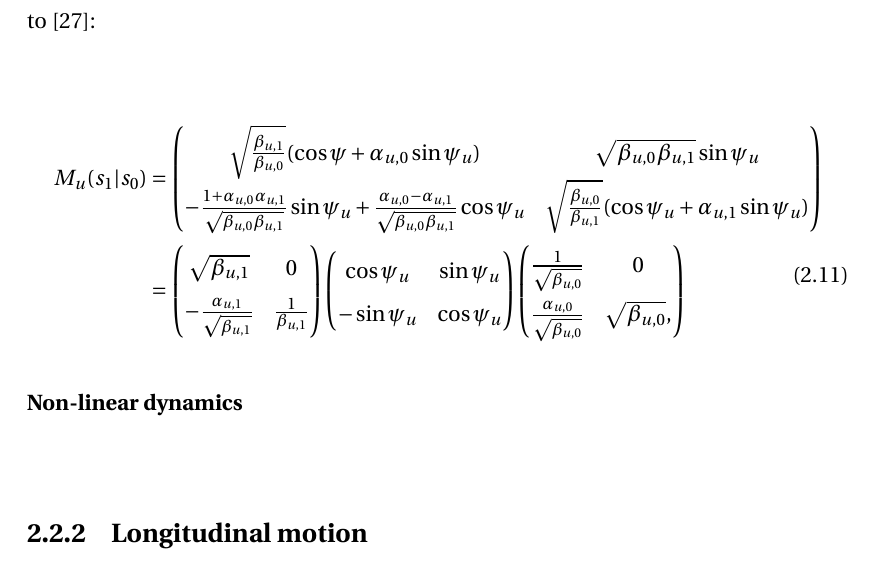
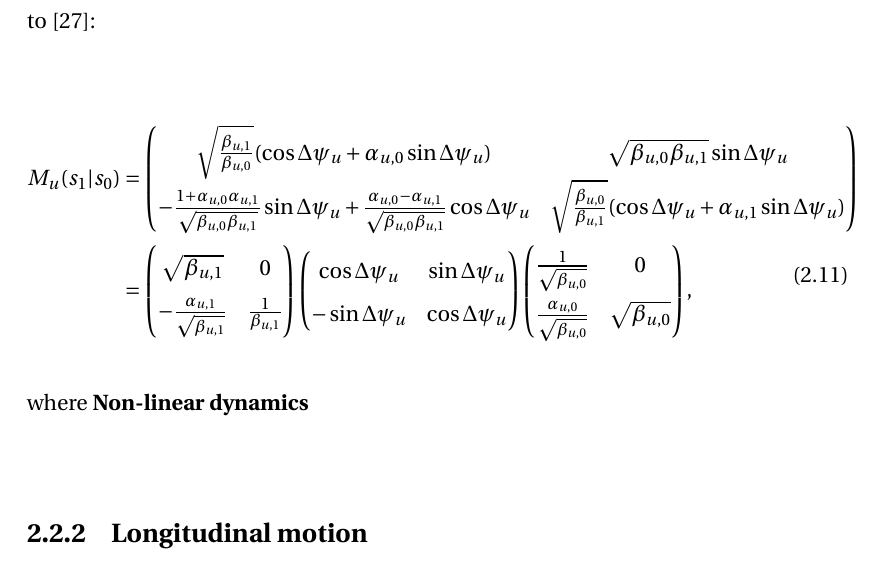
Before and after one commit to natriant/PhD_thesis, a LaTeX thesis (main.tex, which reads chapters/chapter02.tex): part of page 35 of 119, cut so that both start at the same text. Compiled offline with pdfLaTeX.

Commit message:
replace psi with Delta psi

```diff
--- a/chapters/chapter02.tex
+++ b/chapters/chapter02.tex
@@ -154,22 +154,23 @@ where $u=(x,y)$. The transfer matrix from the position $s_0$ to the $s_1$, $M_u
 \begin{equation}\label{eq:linear_transfer_matrix}
     \begin{split}
     M_u (s_1 |  s_0) &= \begin{pmatrix}
-        \sqrt{\frac{\beta_{u,1}}{\beta_{u,0}}} (\cos{\psi}+\alpha_{u,0} \sin{\psi_u}) & \sqrt{\beta_{u,0}\beta_{u,1}}\sin{\psi_u} \\
-         - \frac{1+\alpha_{u,0} \alpha_{u,1}}{\sqrt{\beta_{u,0} \beta_{u,1}}} \sin{\psi_u}+ \frac{\alpha_{u,0} - \alpha_{u,1}}{\sqrt{\beta_{u,0} \beta_{u,1}}} \cos{\psi_u} & \sqrt{\frac{\beta_{u,0}}{\beta_{u,1}}} (\cos{\psi_u}+\alpha_{u,1} \sin{\psi_u})
+        \sqrt{\frac{\beta_{u,1}}{\beta_{u,0}}} (\cos{\Delta \psi_u}+\alpha_{u,0} \sin{\Delta \psi_u}) & \sqrt{\beta_{u,0}\beta_{u,1}}\sin{\Delta \psi_u} \\
+         - \frac{1+\alpha_{u,0} \alpha_{u,1}}{\sqrt{\beta_{u,0} \beta_{u,1}}} \sin{\Delta \psi_u}+ \frac{\alpha_{u,0} - \alpha_{u,1}}{\sqrt{\beta_{u,0} \beta_{u,1}}} \cos{\Delta \psi_u} & \sqrt{\frac{\beta_{u,0}}{\beta_{u,1}}} (\cos{\Delta \psi_u}+\alpha_{u,1} \sin{\Delta \psi_u})
         \end{pmatrix} \\
         &=\begin{pmatrix}
             \sqrt{\beta_{u,1}} & 0 \\
             -\frac{\alpha_{u,1}}{\sqrt{\beta_{u,1}}}& \frac{1}{\beta_{u,1}}
             \end{pmatrix} \begin{pmatrix}
-            \cos{\psi_u} & \sin{\psi_u} \\
-            -\sin{\psi_u}& \cos{\psi_u}
+            \cos{\Delta \psi_u} & \sin{\Delta \psi_u} \\
+            -\sin{\Delta \psi_u}& \cos{\Delta \psi_u}
             \end{pmatrix} \begin{pmatrix}
             \frac{1}{\sqrt{\beta_{u,0}}} & 0 \\
-            \frac{\alpha_{u,0}}{\sqrt{\beta_{u,0}}}& \sqrt{\beta_{u,0}},
-            \end{pmatrix}
+            \frac{\alpha_{u,0}}{\sqrt{\beta_{u,0}}} & \sqrt{\beta_{u,0}}
+            \end{pmatrix},
     \end{split}
 \end{equation}
 
+where
 \textbf{Non-linear dynamics}\\
 
 
```
